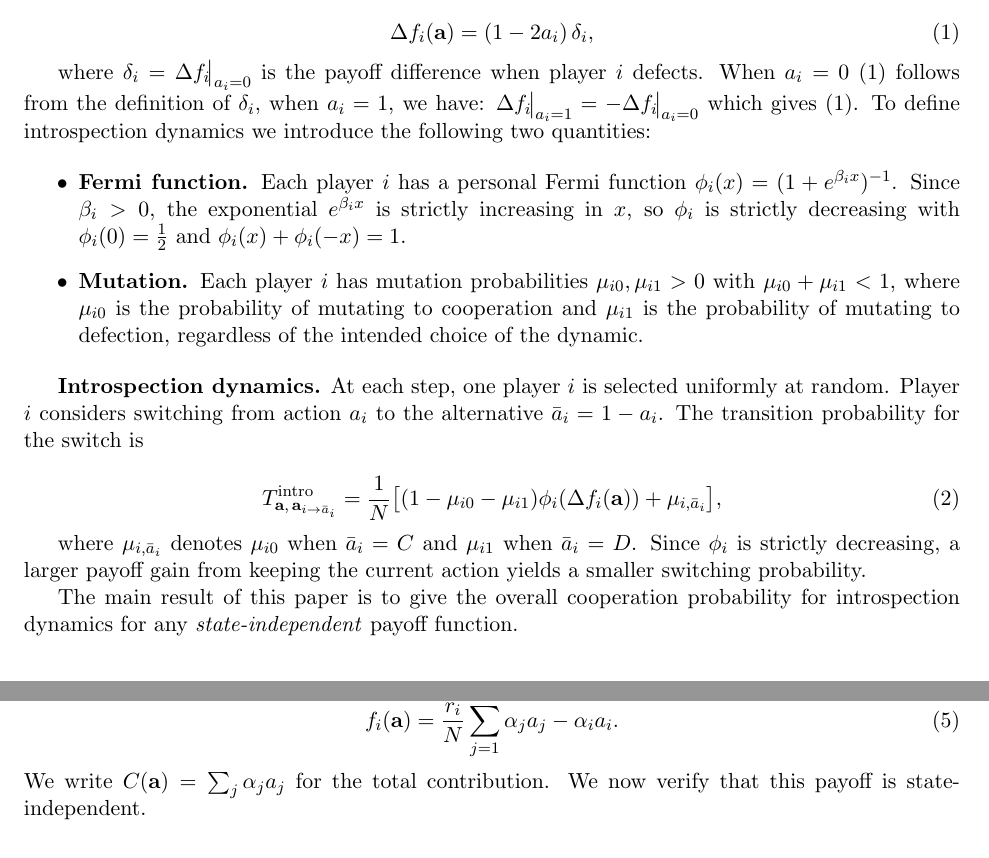
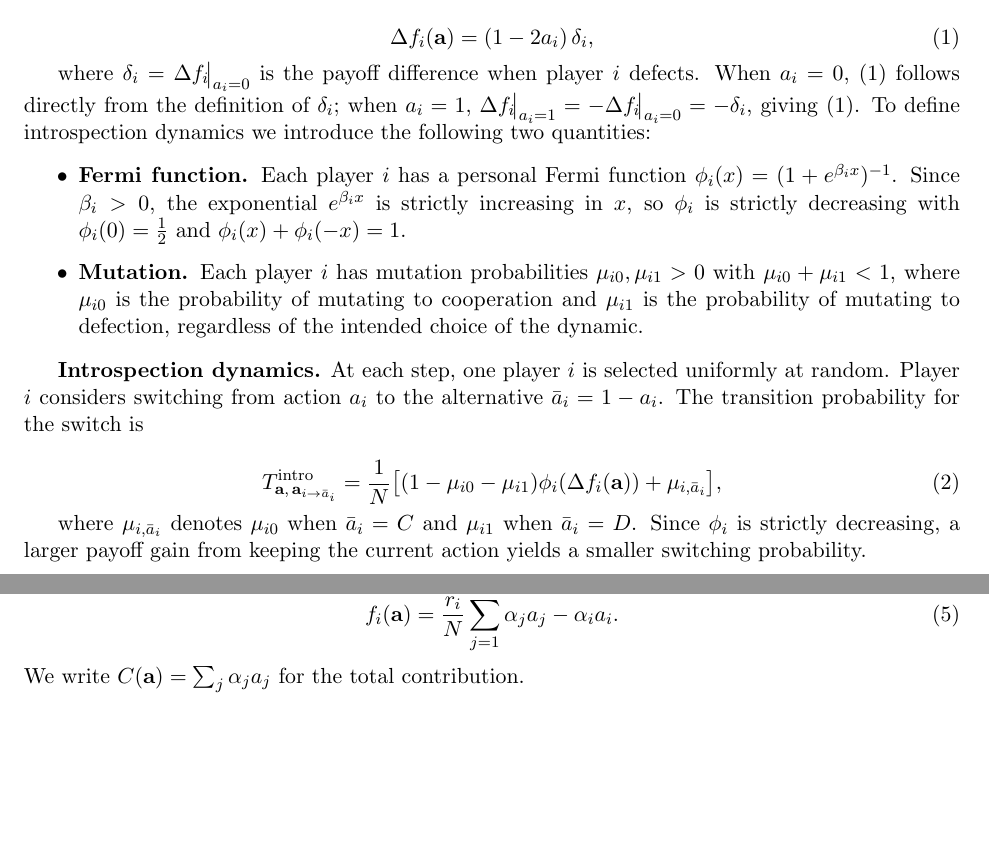
Before and after one commit to hefos/introspection-dynamics-with-mutation-in-additive-games, a LaTeX paper (tex/main.tex): two parts of pages 2 and 3 of 7, joined at a grey line, cut so that both start at the same text, the shorter picture padded with empty space. Compiled offline with pdfLaTeX.

Commit message:
Make minor type edits.

```diff
--- a/tex/main.tex
+++ b/tex/main.tex
@@ -117,9 +117,9 @@ only on \(a_i\), not on \(\bfa_{-i}\). When this holds there is a constant
 \end{equation}
 
 where \(\delta_i = \Delta f_i\!\big|_{a_i=0}\) is the payoff difference when player
-\(i\) defects. When \(a_i=0\) (\ref{eq:delta}) follows from the definition of
-\(\delta_i\), when \(a_i=1\), we have: \(\Delta f_i\!\big|_{a_i=1}=-\Delta f_i\!\big|_{a_i=0}\)
-which gives (\ref{eq:delta}).
+\(i\) defects. When \(a_i=0\), \eqref{eq:delta} follows directly from the definition of
+\(\delta_i\); when \(a_i=1\), \(\Delta f_i\!\big|_{a_i=1}=-\Delta f_i\!\big|_{a_i=0}=-\delta_i\),
+giving \eqref{eq:delta}.
 To define introspection dynamics we introduce the following two quantities:
 
 \begin{itemize}
@@ -147,9 +147,6 @@ where \(\mu_{i,\bar{a}_i}\) denotes \(\mu_{i0}\) when
 \(\bar{a}_i=C\) and \(\mu_{i1}\) when \(\bar{a}_i=D\). Since \(\phi_i\) is strictly
 decreasing, a larger payoff gain from keeping the current action yields a smaller
 switching probability.
-
-The main result of this paper is to give the overall cooperation probability for
-introspection dynamics for any \emph{state-independent} payoff function.
 
 \begin{definition}[Cooperation probability]
 Given an ergodic chain on \(S\) with stationary distribution \(\pi\), the
@@ -219,8 +216,7 @@ multipliers \(r_1,\ldots,r_N>1\). The payoff to player \(i\) in state
 \begin{equation}\label{eq:payoff}
   f_i(\bfa) = \frac{r_i}{N}\sum_{j=1}^N \alpha_j a_j - \alpha_i a_i.
 \end{equation}
-We write \(C(\bfa)=\sum_j\alpha_j a_j\) for the total contribution. We now verify
-that this payoff is state-independent.
+We write \(C(\bfa)=\sum_j\alpha_j a_j\) for the total contribution.
 
 \begin{lemma}[State-independence of the PGG]
 \label{lem:payoff-identity}
```
Also changed, not shown: tex/main.pdf.
